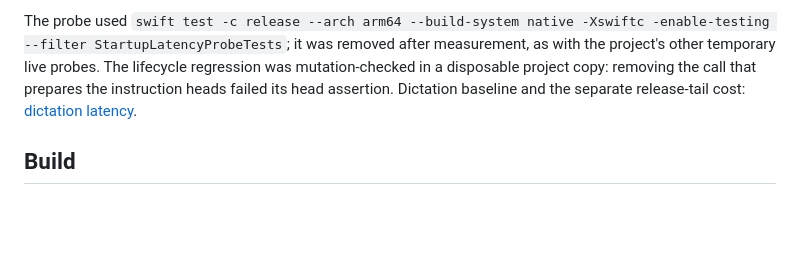
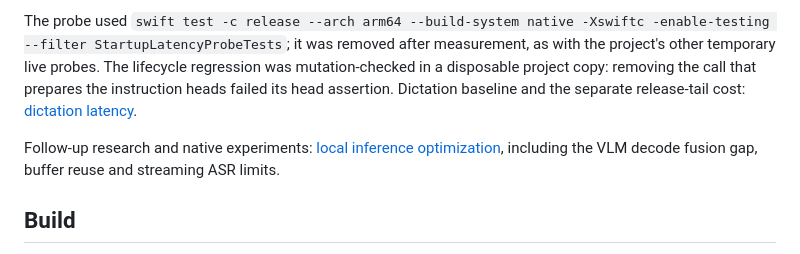
Before and after one commit to wiltodelta/translate-like-me, a Markdown page: docs/local-translation.md, the part around the change. Rendered like a GitHub page; blank space fills up the shorter version.

```diff
--- a/docs/local-translation.md
+++ b/docs/local-translation.md
@@ -218,6 +218,9 @@ removing the call that prepares the instruction heads failed its head assertion.
 Dictation baseline and the separate release-tail cost:
 [dictation latency](dictation-latency.md#startup-recheck-october-25-2026).
 
+Follow-up research and native experiments: [local inference optimization](local-model-startup-research.md),
+including the VLM decode fusion gap, buffer reuse and streaming ASR limits.
+
 ## Build
 
 `build.sh` uses the native build system, which compiles no `.metal` sources.
```
Also changed, not shown: docs/dictation-latency.md (+4 -0 lines), docs/local-model-startup-research.md (added, +252 -0 lines).
